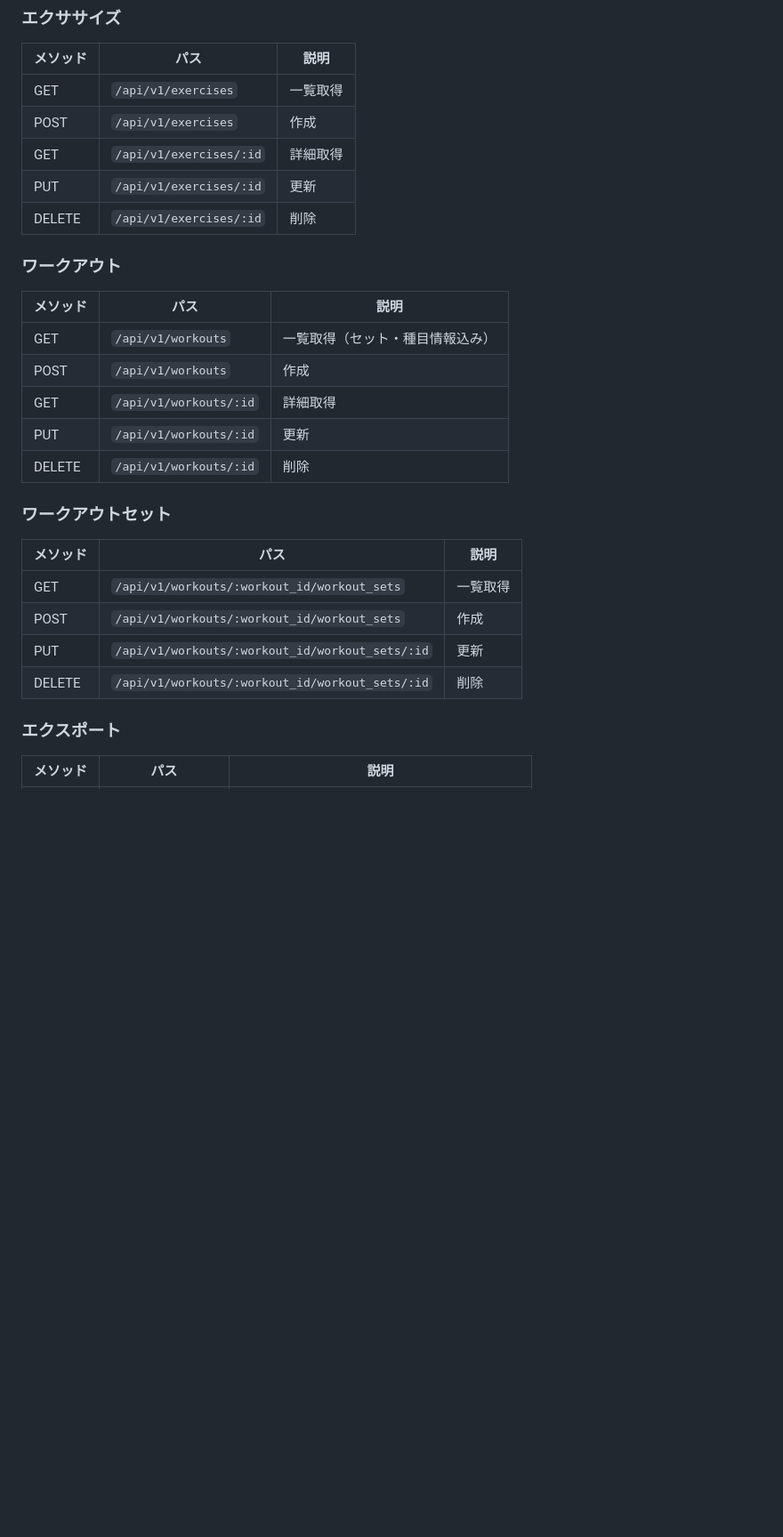
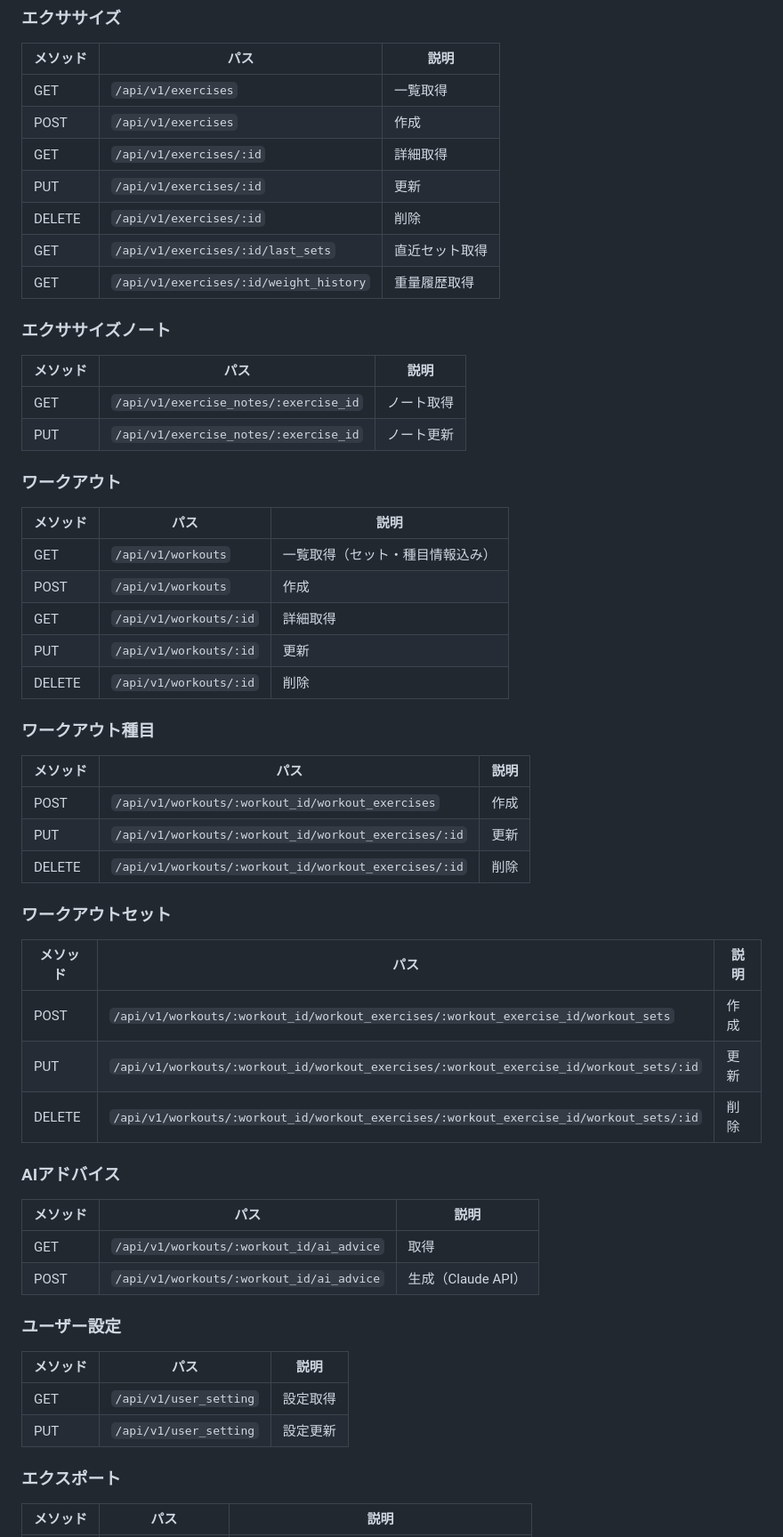
Before and after one commit to tiwakawa/muscle-tracker, a Markdown page: README.md, the part around the change. Shown at 89% size. GitHub-like rendering; blank space fills up the shorter version.

Commit message:
docs: fix and complete API list in README
Co-Authored-By: Claude Sonnet 4.6 <noreply@anthropic.com>

```diff
--- a/README.md
+++ b/README.md
@@ -217,6 +217,15 @@ postgresql://user:password@ep-xxx.region.aws.neon.tech/dbname?sslmode=require
 | GET | `/api/v1/exercises/:id` | 詳細取得 |
 | PUT | `/api/v1/exercises/:id` | 更新 |
 | DELETE | `/api/v1/exercises/:id` | 削除 |
+| GET | `/api/v1/exercises/:id/last_sets` | 直近セット取得 |
+| GET | `/api/v1/exercises/:id/weight_history` | 重量履歴取得 |
+
+### エクササイズノート
+
+| メソッド | パス | 説明 |
+|---|---|---|
+| GET | `/api/v1/exercise_notes/:exercise_id` | ノート取得 |
+| PUT | `/api/v1/exercise_notes/:exercise_id` | ノート更新 |
 
 ### ワークアウト
 
@@ -228,14 +237,35 @@ postgresql://user:password@ep-xxx.region.aws.neon.tech/dbname?sslmode=require
 | PUT | `/api/v1/workouts/:id` | 更新 |
 | DELETE | `/api/v1/workouts/:id` | 削除 |
 
+### ワークアウト種目
+
+| メソッド | パス | 説明 |
+|---|---|---|
+| POST | `/api/v1/workouts/:workout_id/workout_exercises` | 作成 |
+| PUT | `/api/v1/workouts/:workout_id/workout_exercises/:id` | 更新 |
+| DELETE | `/api/v1/workouts/:workout_id/workout_exercises/:id` | 削除 |
+
 ### ワークアウトセット
 
 | メソッド | パス | 説明 |
 |---|---|---|
-| GET | `/api/v1/workouts/:workout_id/workout_sets` | 一覧取得 |
-| POST | `/api/v1/workouts/:workout_id/workout_sets` | 作成 |
-| PUT | `/api/v1/workouts/:workout_id/workout_sets/:id` | 更新 |
-| DELETE | `/api/v1/workouts/:workout_id/workout_sets/:id` | 削除 |
+| POST | `/api/v1/workouts/:workout_id/workout_exercises/:workout_exercise_id/workout_sets` | 作成 |
+| PUT | `/api/v1/workouts/:workout_id/workout_exercises/:workout_exercise_id/workout_sets/:id` | 更新 |
+| DELETE | `/api/v1/workouts/:workout_id/workout_exercises/:workout_exercise_id/workout_sets/:id` | 削除 |
+
+### AIアドバイス
+
+| メソッド | パス | 説明 |
+|---|---|---|
+| GET | `/api/v1/workouts/:workout_id/ai_advice` | 取得 |
+| POST | `/api/v1/workouts/:workout_id/ai_advice` | 生成（Claude API） |
+
+### ユーザー設定
+
+| メソッド | パス | 説明 |
+|---|---|---|
+| GET | `/api/v1/user_setting` | 設定取得 |
+| PUT | `/api/v1/user_setting` | 設定更新 |
 
 ### エクスポート
 
```
